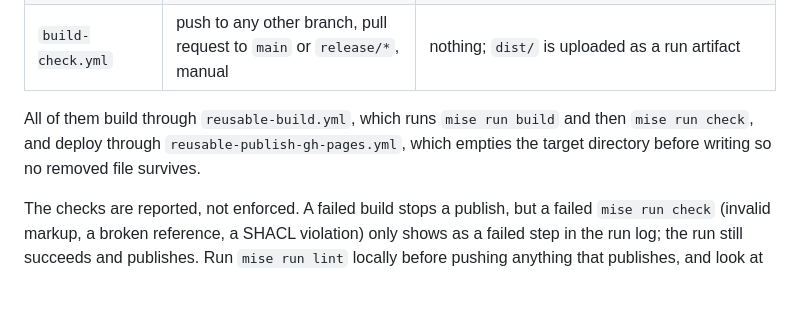
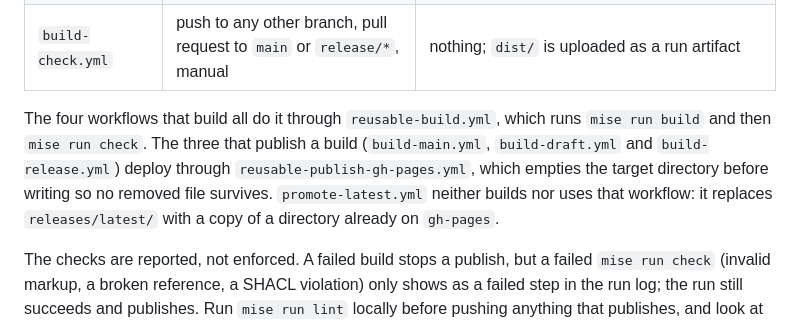
Before and after one commit to tamtamresearch/poc-mobilityDCAT-AP, a Markdown page: README.md, the part around the change. Rendered like a GitHub page; blank space fills up the shorter version.

```diff
--- a/README.md
+++ b/README.md
@@ -239,9 +239,13 @@ build the ref and write the result to `gh-pages`.
 | `promote-latest.yml` | manual only | sets `LATEST_RELEASE` on `main` and copies the already-built `releases/X.Y.Z/` to `releases/latest/` |
 | `build-check.yml` | push to any other branch, pull request to `main` or `release/*`, manual | nothing; `dist/` is uploaded as a run artifact |
 
-All of them build through `reusable-build.yml`, which runs `mise run build` and
-then `mise run check`, and deploy through `reusable-publish-gh-pages.yml`, which
-empties the target directory before writing so no removed file survives.
+The four workflows that build all do it through `reusable-build.yml`, which
+runs `mise run build` and then `mise run check`. The three that publish a build
+(`build-main.yml`, `build-draft.yml` and `build-release.yml`) deploy through
+`reusable-publish-gh-pages.yml`, which empties the target directory before
+writing so no removed file survives. `promote-latest.yml` neither builds nor
+uses that workflow: it replaces `releases/latest/` with a copy of a directory
+already on `gh-pages`.
 
 The checks are reported, not enforced. A failed build stops a publish, but a
 failed `mise run check` (invalid markup, a broken reference, a SHACL violation)
```
Also changed, not shown: FIX-README.md (+3 -1 lines), PROCEDURES.md (+6 -4 lines).
